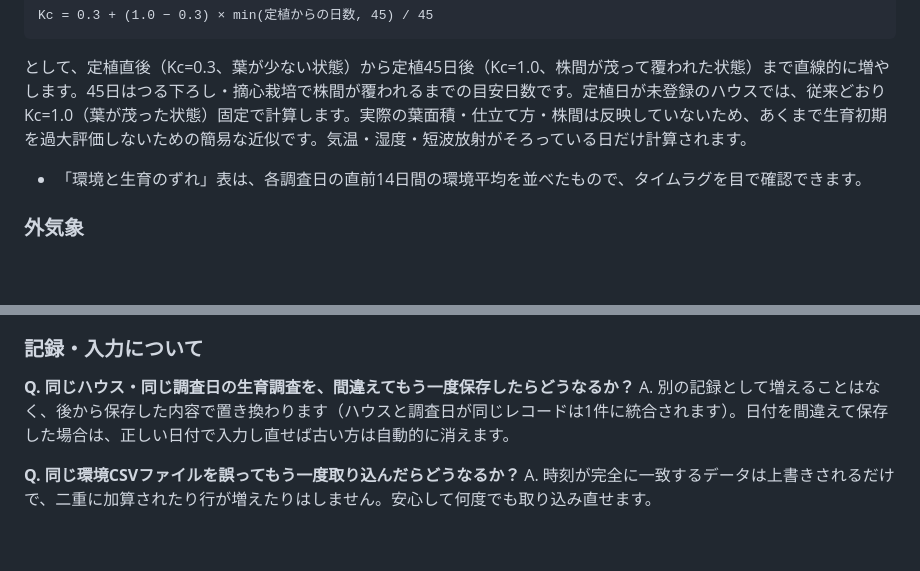
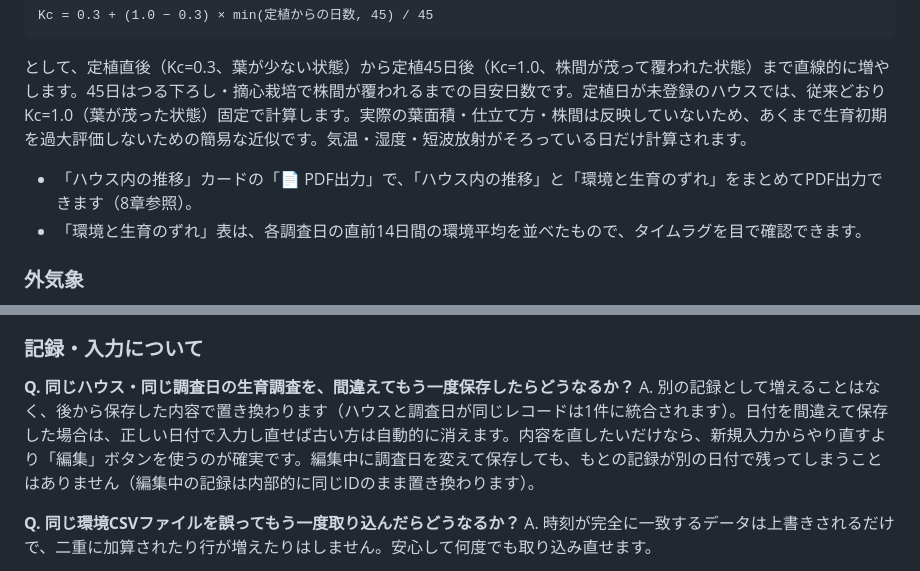
Before and after one commit to y-ookuma/cucumber-fertilizer-planner, a Markdown page: README.md, 2 parts joined by grey strips. Drawn GitHub-style; blank space fills up the shorter version.

````diff
--- a/README.md
+++ b/README.md
@@ -108,6 +113,7 @@ Kc = 0.3 + (1.0 − 0.3) × min(定植からの日数, 45) / 45
 ```
 
 として、定植直後（Kc=0.3、葉が少ない状態）から定植45日後（Kc=1.0、株間が茂って覆われた状態）まで直線的に増やします。45日はつる下ろし・摘心栽培で株間が覆われるまでの目安日数です。定植日が未登録のハウスでは、従来どおりKc=1.0（葉が茂った状態）固定で計算します。実際の葉面積・仕立て方・株間は反映していないため、あくまで生育初期を過大評価しないための簡易な近似です。気温・湿度・短波放射がそろっている日だけ計算されます。
+- 「ハウス内の推移」カードの「📄 PDF出力」で、「ハウス内の推移」と「環境と生育のずれ」をまとめてPDF出力できます（8章参照）。
 - 「環境と生育のずれ」表は、各調査日の直前14日間の環境平均を並べたもので、タイムラグを目で確認できます。
 
 ### 外気象
@@ -372,7 +395,7 @@ A. スプレッドシートと同期していなければ消えます。デー
 ### 記録・入力について
 
 **Q. 同じハウス・同じ調査日の生育調査を、間違えてもう一度保存したらどうなるか？**
-A. 別の記録として増えることはなく、後から保存した内容で置き換わります（ハウスと調査日が同じレコードは1件に統合されます）。日付を間違えて保存した場合は、正しい日付で入力し直せば古い方は自動的に消えます。
+A. 別の記録として増えることはなく、後から保存した内容で置き換わります（ハウスと調査日が同じレコードは1件に統合されます）。日付を間違えて保存した場合は、正しい日付で入力し直せば古い方は自動的に消えます。内容を直したいだけなら、新規入力からやり直すより「編集」ボタンを使うのが確実です。編集中に調査日を変えて保存しても、もとの記録が別の日付で残ってしまうことはありません（編集中の記録は内部的に同じIDのまま置き換わります）。
 
 **Q. 同じ環境CSVファイルを誤ってもう一度取り込んだらどうなるか？**
 A. 時刻が完全に一致するデータは上書きされるだけで、二重に加算されたり行が増えたりはしません。安心して何度でも取り込み直せます。
````
Also changed, not shown: other parts of README.md (+32 -4 lines).
